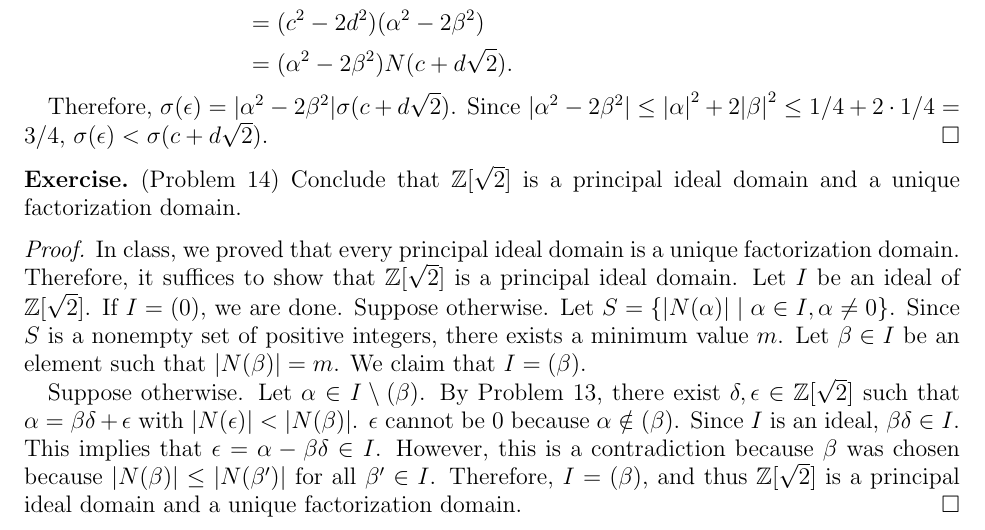
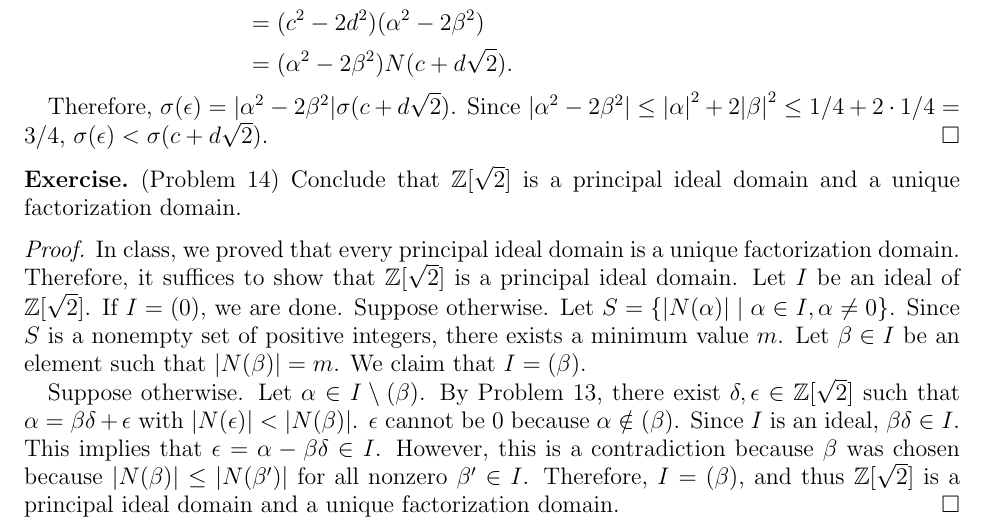
Before and after one commit to hidenori-shinohara/courses, a LaTeX problem sheet (math601/9-25/hw601-9-25.tex): part of page 6 of 6, cut so that both start at the same text. Compiled offline with pdfLaTeX.

Commit message:
Fix a typo

```diff
--- a/math601/9-25/hw601-9-25.tex
+++ b/math601/9-25/hw601-9-25.tex
@@ -443,7 +443,7 @@
   $\epsilon$ cannot be $0$ because $\alpha \notin (\beta)$.
   Since $I$ is an ideal, $\beta\delta \in I$.
   This implies that $\epsilon = \alpha - \beta\delta \in I$.
-  However, this is a contradiction because $\beta$ was chosen because $\abs{N(\beta)} \leq \abs{N(\beta')}$ for all $\beta' \in I$.
+  However, this is a contradiction because $\beta$ was chosen because $\abs{N(\beta)} \leq \abs{N(\beta')}$ for all nonzero $\beta' \in I$.
   Therefore, $I = (\beta)$, and thus $\mathbb{Z}[\sqrt{2}]$ is a principal ideal domain and a unique factorization domain.
 \end{proof}
 
```
Also changed, not shown: math601/9-25/hw601-9-25.pdf.
